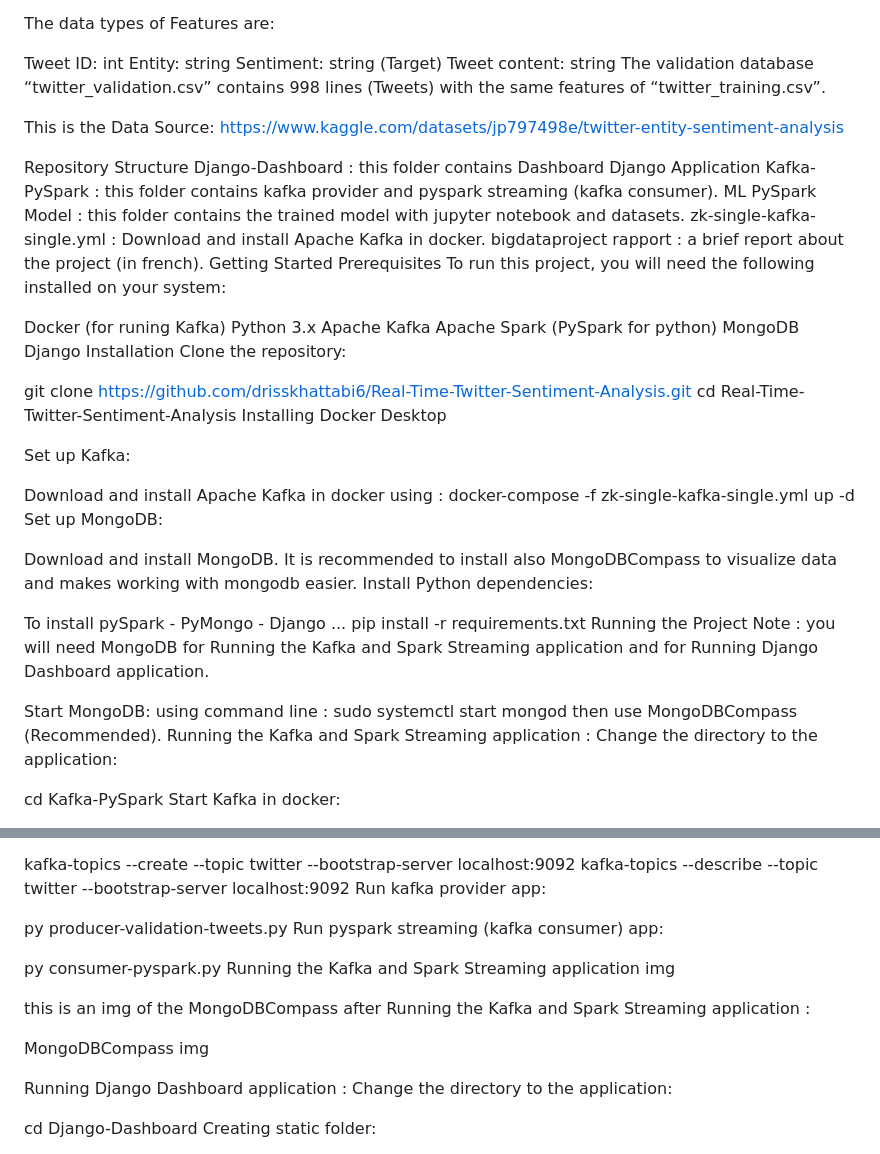
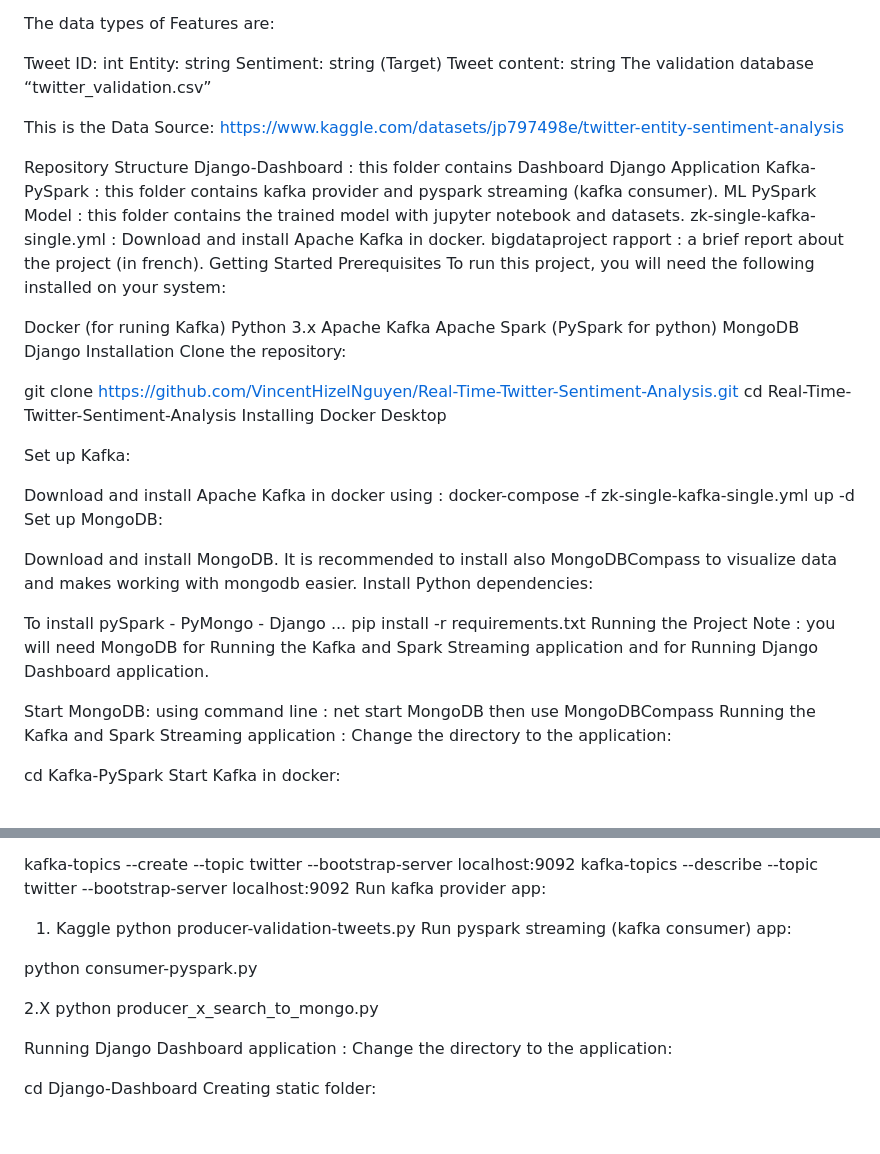
Before and after one commit to VincentHizelNguyen/Real-Time-Twitter-Sentiment-Analysis, a Markdown page: README.md, 2 parts joined by grey strips. Drawn GitHub-style; blank space fills up the shorter version.

```diff
--- a/README.md
+++ b/README.md
@@ -32,7 +32,7 @@ Tweet ID: int
 Entity: string
 Sentiment: string (Target)
 Tweet content: string
-The validation database “twitter_validation.csv” contains 998 lines (Tweets) with the same features of “twitter_training.csv”.
+The validation database “twitter_validation.csv”
 
 This is the Data Source: https://www.kaggle.com/datasets/jp797498e/twitter-entity-sentiment-analysis
 
@@ -55,7 +55,7 @@ Django
 Installation
 Clone the repository:
 
-git clone https://github.com/drisskhattabi6/Real-Time-Twitter-Sentiment-Analysis.git
+git clone https://github.com/VincentHizelNguyen/Real-Time-Twitter-Sentiment-Analysis.git
 cd Real-Time-Twitter-Sentiment-Analysis
 Installing Docker Desktop
 
@@ -76,8 +76,8 @@ Note : you will need MongoDB for Running the Kafka and Spark Streaming applicati
 
 Start MongoDB:
 using command line :
-sudo systemctl start mongod
-then use MongoDBCompass (Recommended).
+net start MongoDB
+then use MongoDBCompass
 Running the Kafka and Spark Streaming application :
 Change the directory to the application:
 
@@ -95,16 +95,16 @@ Run kafka Zookeeper and a Broker:
 kafka-topics --create --topic twitter --bootstrap-server localhost:9092
 kafka-topics --describe --topic twitter --bootstrap-server localhost:9092
 Run kafka provider app:
-
-py producer-validation-tweets.py
+1. Kaggle
+python producer-validation-tweets.py
 Run pyspark streaming (kafka consumer) app:
 
-py consumer-pyspark.py
-Running the Kafka and Spark Streaming application img
+python consumer-pyspark.py
 
-this is an img of the MongoDBCompass after Running the Kafka and Spark Streaming application :
+2.X
+python producer_x_search_to_mongo.py
 
-MongoDBCompass img
+
 
 Running Django Dashboard application :
 Change the directory to the application:
```
Also changed, not shown: other parts of README.md (+1 -1 lines).
